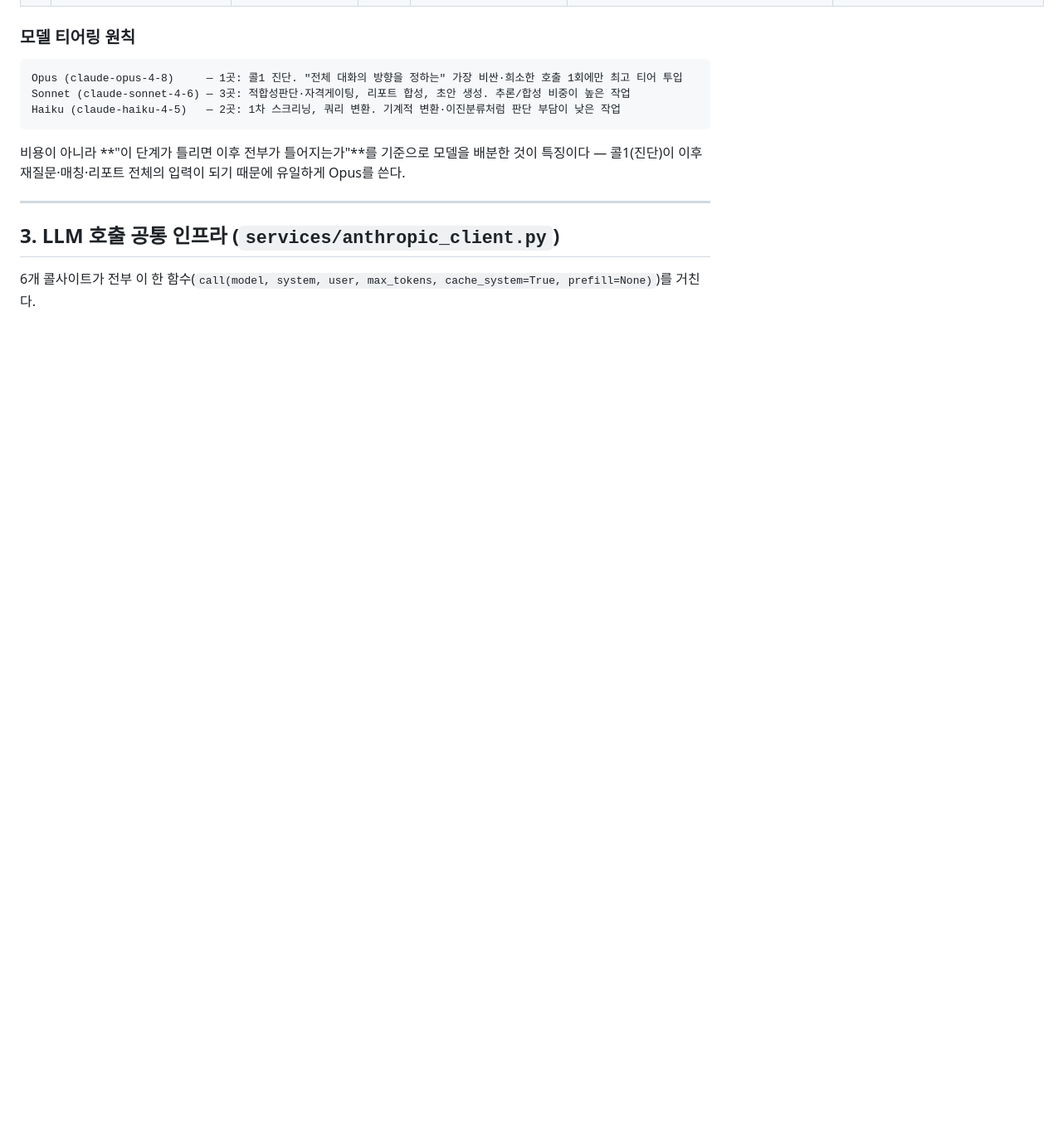
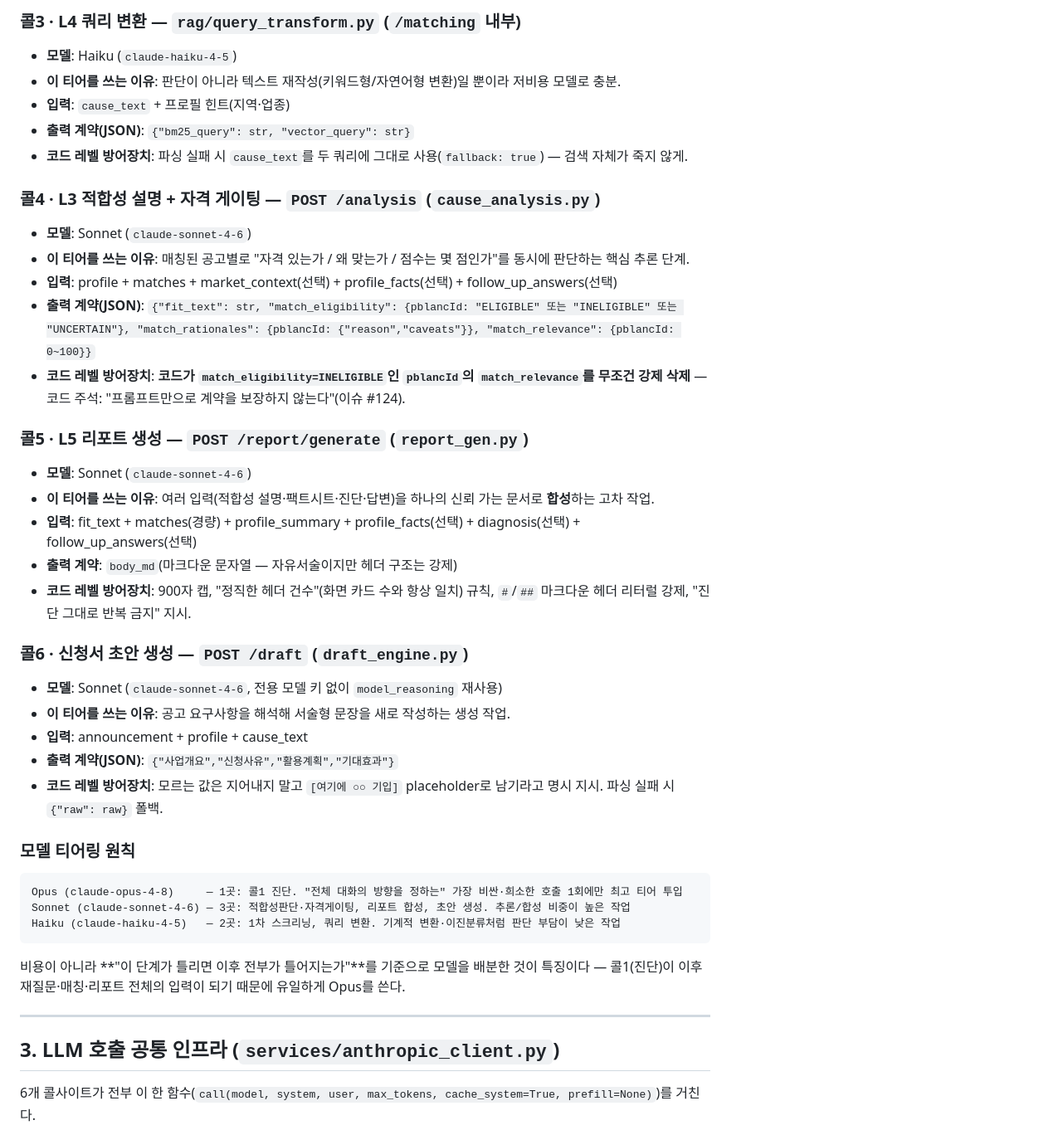
Before and after one commit to KB-AI-Challenge-Just-it/opro, a Markdown page: doc/2026-07-28/ai_llm_usage_deep_dive_2026-07-28.md, the part around one of its changes. Shown at 83% size. GitHub-like rendering; blank space fills up the shorter version.

```diff
--- a/doc/2026-07-28/ai_llm_usage_deep_dive_2026-07-28.md
+++ b/doc/2026-07-28/ai_llm_usage_deep_dive_2026-07-28.md
@@ -31,3 +39,34 @@ ai-engine에서 Claude를 호출하는 지점은 정확히 **6곳**이다(전부
+### 콜3 · L4 쿼리 변환 — `rag/query_transform.py` (`/matching` 내부)
+
+- **모델**: Haiku (`claude-haiku-4-5`)
+- **이 티어를 쓰는 이유**: 판단이 아니라 텍스트 재작성(키워드형/자연어형 변환)일 뿐이라 저비용 모델로 충분.
+- **입력**: `cause_text` + 프로필 힌트(지역·업종)
+- **출력 계약(JSON)**: `{"bm25_query": str, "vector_query": str}`
+- **코드 레벨 방어장치**: 파싱 실패 시 `cause_text`를 두 쿼리에 그대로 사용(`fallback: true`) — 검색 자체가 죽지 않게.
+
+### 콜4 · L3 적합성 설명 + 자격 게이팅 — `POST /analysis` (`cause_analysis.py`)
+
+- **모델**: Sonnet (`claude-sonnet-4-6`)
+- **이 티어를 쓰는 이유**: 매칭된 공고별로 "자격 있는가 / 왜 맞는가 / 점수는 몇 점인가"를 동시에 판단하는 핵심 추론 단계.
+- **입력**: profile + matches + market_context(선택) + profile_facts(선택) + follow_up_answers(선택)
+- **출력 계약(JSON)**: `{"fit_text": str, "match_eligibility": {pblancId: "ELIGIBLE" 또는 "INELIGIBLE" 또는 "UNCERTAIN"}, "match_rationales": {pblancId: {"reason","caveats"}}, "match_relevance": {pblancId: 0~100}}`
+- **코드 레벨 방어장치**: **코드가 `match_eligibility=INELIGIBLE`인 `pblancId`의 `match_relevance`를 무조건 강제 삭제** — 코드 주석: "프롬프트만으로 계약을 보장하지 않는다"(이슈 #124).
+
+### 콜5 · L5 리포트 생성 — `POST /report/generate` (`report_gen.py`)
+
+- **모델**: Sonnet (`claude-sonnet-4-6`)
+- **이 티어를 쓰는 이유**: 여러 입력(적합성 설명·팩트시트·진단·답변)을 하나의 신뢰 가는 문서로 **합성**하는 고차 작업.
+- **입력**: fit_text + matches(경량) + profile_summary + profile_facts(선택) + diagnosis(선택) + follow_up_answers(선택)
+- **출력 계약**: `body_md`(마크다운 문자열 — 자유서술이지만 헤더 구조는 강제)
+- **코드 레벨 방어장치**: 900자 캡, "정직한 헤더 건수"(화면 카드 수와 항상 일치) 규칙, `#`/`##` 마크다운 헤더 리터럴 강제, "진단 그대로 반복 금지" 지시.
+
+### 콜6 · 신청서 초안 생성 — `POST /draft` (`draft_engine.py`)
+
+- **모델**: Sonnet (`claude-sonnet-4-6`, 전용 모델 키 없이 `model_reasoning` 재사용)
+- **이 티어를 쓰는 이유**: 공고 요구사항을 해석해 서술형 문장을 새로 작성하는 생성 작업.
+- **입력**: announcement + profile + cause_text
+- **출력 계약(JSON)**: `{"사업개요","신청사유","활용계획","기대효과"}`
+- **코드 레벨 방어장치**: 모르는 값은 지어내지 말고 `[여기에 ○○ 기입]` placeholder로 남기라고 명시 지시. 파싱 실패 시 `{"raw": raw}` 폴백.
 
 ### 모델 티어링 원칙
 
```
Also changed, not shown: other parts of doc/2026-07-28/ai_llm_usage_deep_dive_2026-07-28.md (+41 -24 lines).
